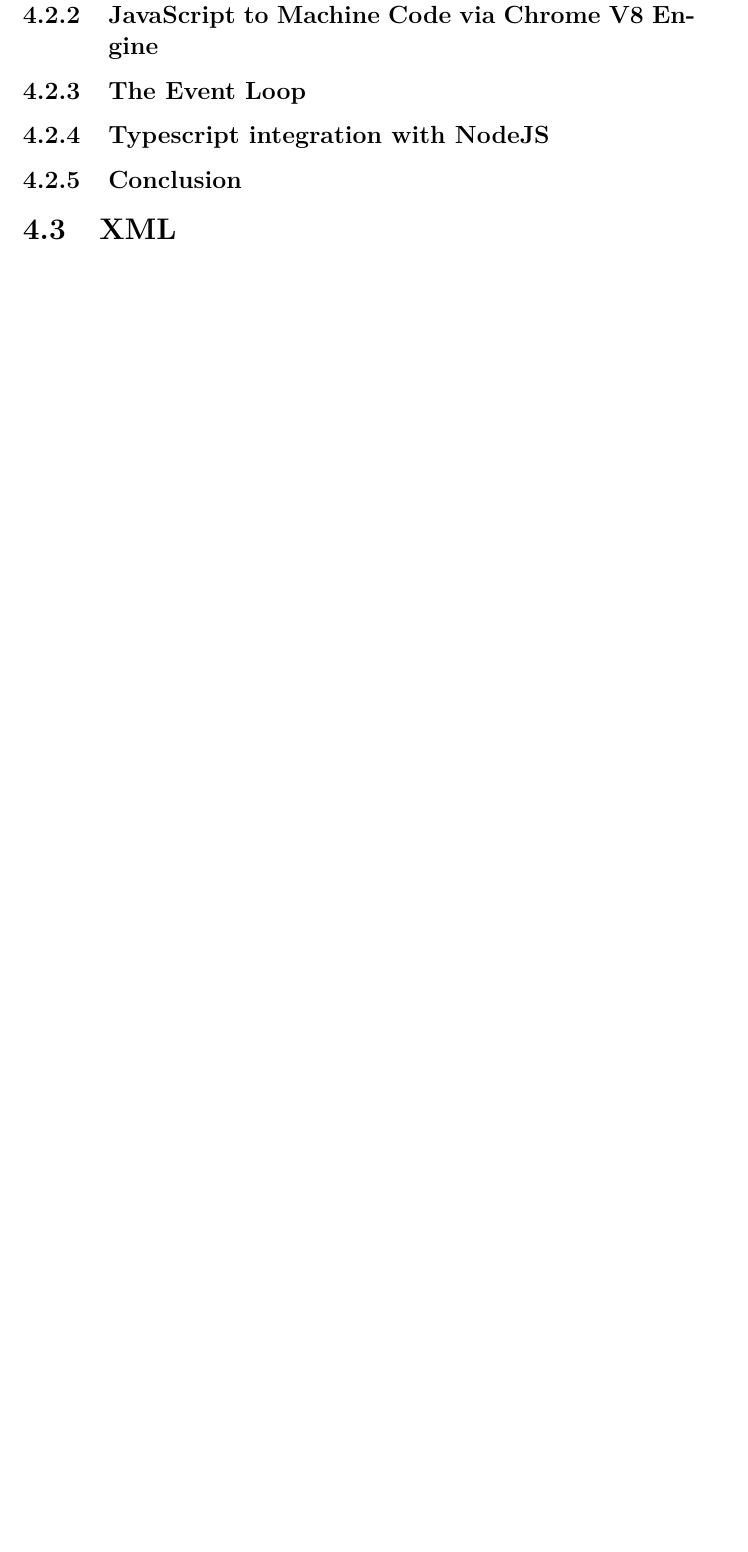
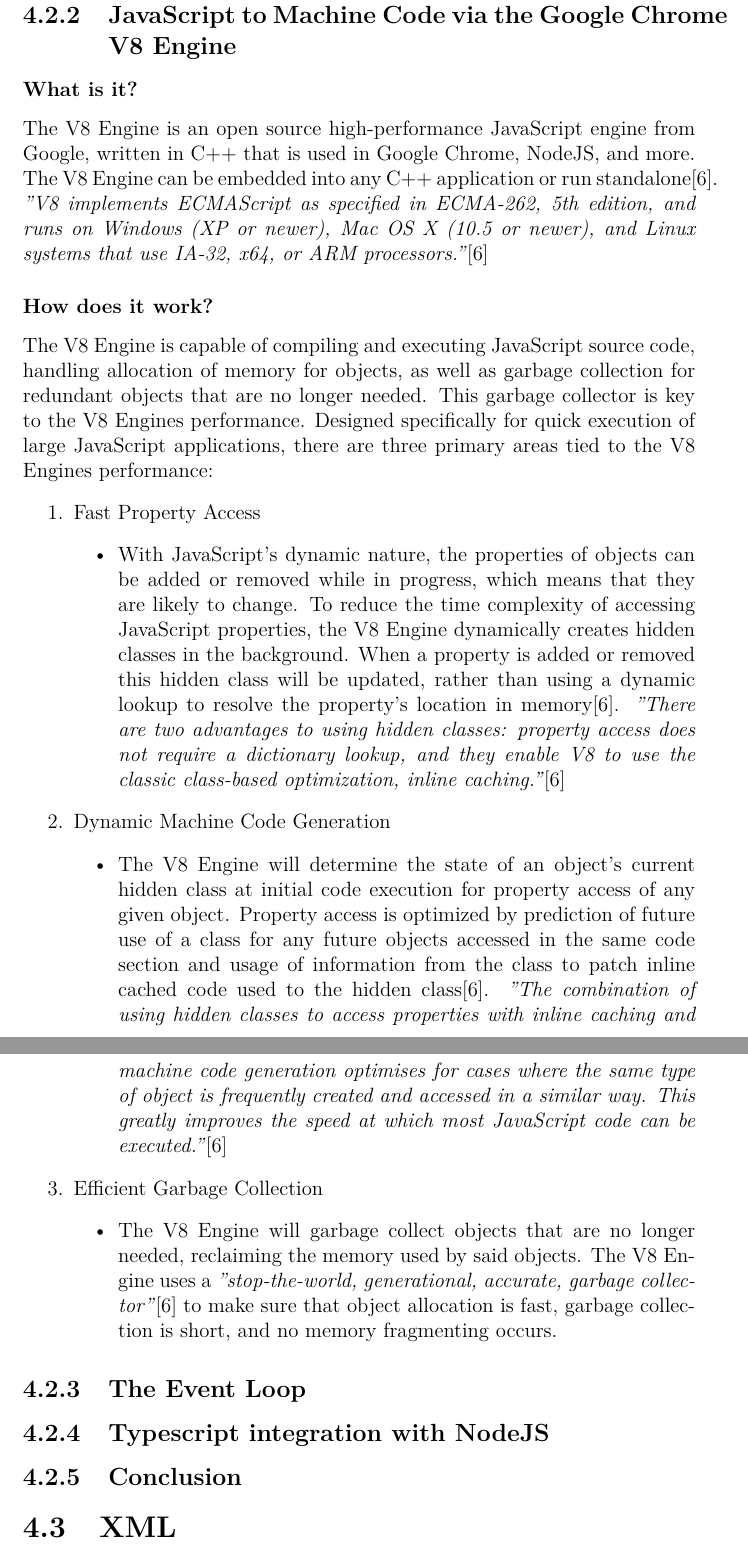
Before and after one commit to Verdagio/Final-Year-Minor-Dissertation, a LaTeX thesis (main.tex, which reads content.tex): part of page 18 of 22 before the commit and two parts of pages 19 and 20 of 25 after it, the two joined at a grey line, cut so that both start at the same text, the shorter picture padded with empty space. Compiled offline with pdfLaTeX.

Commit message:
updating node info, v8 engine

```diff
--- a/content.tex
+++ b/content.tex
@@ -198,5 +195,26 @@
 
-\subsection{JavaScript to Machine Code via Chrome V8 Engine}
+\subsection{JavaScript to Machine Code via the Google Chrome V8 Engine}
+	\subsubsection{What is it?}
+    	The V8 Engine is an open source high-performance JavaScript engine from Google, written in C++ that is used in Google Chrome, NodeJS, and more. The V8 Engine can be embedded into any C++ application or run standalone\cite{googleV8}. \emph{"V8 implements ECMAScript as specified in ECMA-262, 5th edition, and runs on Windows (XP or newer), Mac OS X (10.5 or newer), and Linux systems that use IA-32, x64, or ARM processors."}\cite{googleV8}
+	\subsubsection{How does it work?}
+    The V8 Engine is capable of compiling and executing JavaScript source code, handling allocation of memory for objects, as well as garbage collection for redundant objects that are no longer needed. This garbage collector is key to the V8 Engines performance. Designed specifically for quick execution of large JavaScript applications, there are three primary areas tied to the V8 Engines performance:
+    \begin{enumerate}
+    \item Fast Property Access
+    	\begin{itemize}
+    	\item With JavaScript's dynamic nature, the properties of objects can be added or removed while in progress, which means that they are likely to change. To reduce the time complexity of accessing JavaScript properties, the V8 Engine dynamically creates hidden classes in the background. When a property is added or removed this hidden class will be updated, rather than using a dynamic lookup to resolve the property's location in memory\cite{googleV8}. \emph{"There are two advantages to using hidden classes: property access does not require a dictionary lookup, and they enable V8 to use the classic class-based optimization, inline caching."}\cite{googleV8}
+    	\end{itemize}
+    \item Dynamic Machine Code Generation
+    	\begin{itemize}
+    	\item The V8 Engine will determine the state of an object's current hidden class at initial code execution for property access of any given object. Property access is optimized by prediction of future use of a class for any future objects accessed in the same code section and usage of information from the class to patch inline cached code used to the hidden class\cite{googleV8}. \emph{"The combination of using hidden classes to access properties with inline caching and machine code generation optimises for cases where the same type of object is frequently created and accessed in a similar way. This greatly improves the speed at which most JavaScript code can be executed."}\cite{googleV8}
+    	\end{itemize}
+    \item Efficient Garbage Collection
+    	\begin{itemize}
+    	\item The V8 Engine will garbage collect objects that are no longer needed, reclaiming the memory used by said objects. The V8 Engine uses a \emph{"stop-the-world, generational, accurate, garbage collector"}\cite{googleV8} to make sure that object allocation is fast, garbage collection is short, and no memory fragmenting occurs.
+    	\end{itemize}
+    \end{enumerate}
+
+
+
 
 \subsection{The Event Loop}
 
```
Also changed, not shown: bibliography.bib (+7 -0 lines), content.tex (19 more changed lines).
